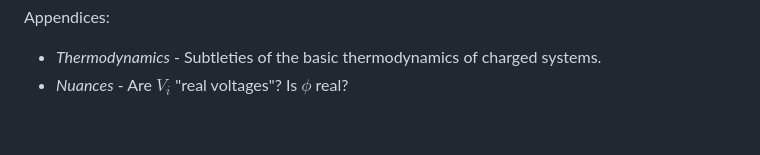
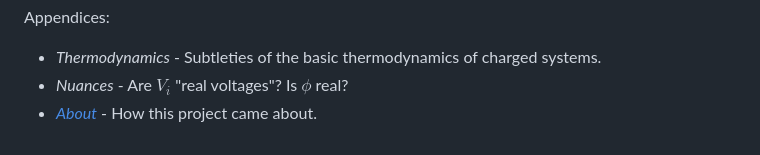
Before and after one commit to markblundeberg/markblundeberg.github.io, a Markdown page: src/esbd/index.md, the part around the change. Rendered like a GitHub page.

Commit message:
about.md - start

```diff
--- a/src/esbd/index.md
+++ b/src/esbd/index.md
@@ -138,3 +138,4 @@ Appendices:
 
 - _Thermodynamics_ - Subtleties of the basic thermodynamics of charged systems.
 - _Nuances_ - Are $V_i$ "real voltages"? Is $\phi$ real?
+- [_About_](about/) - How this project came about.
```
Also changed, not shown: src/esbd/about.md (added, +72 -0 lines), src/esbd/vacuum.md (added, +32 -0 lines).
